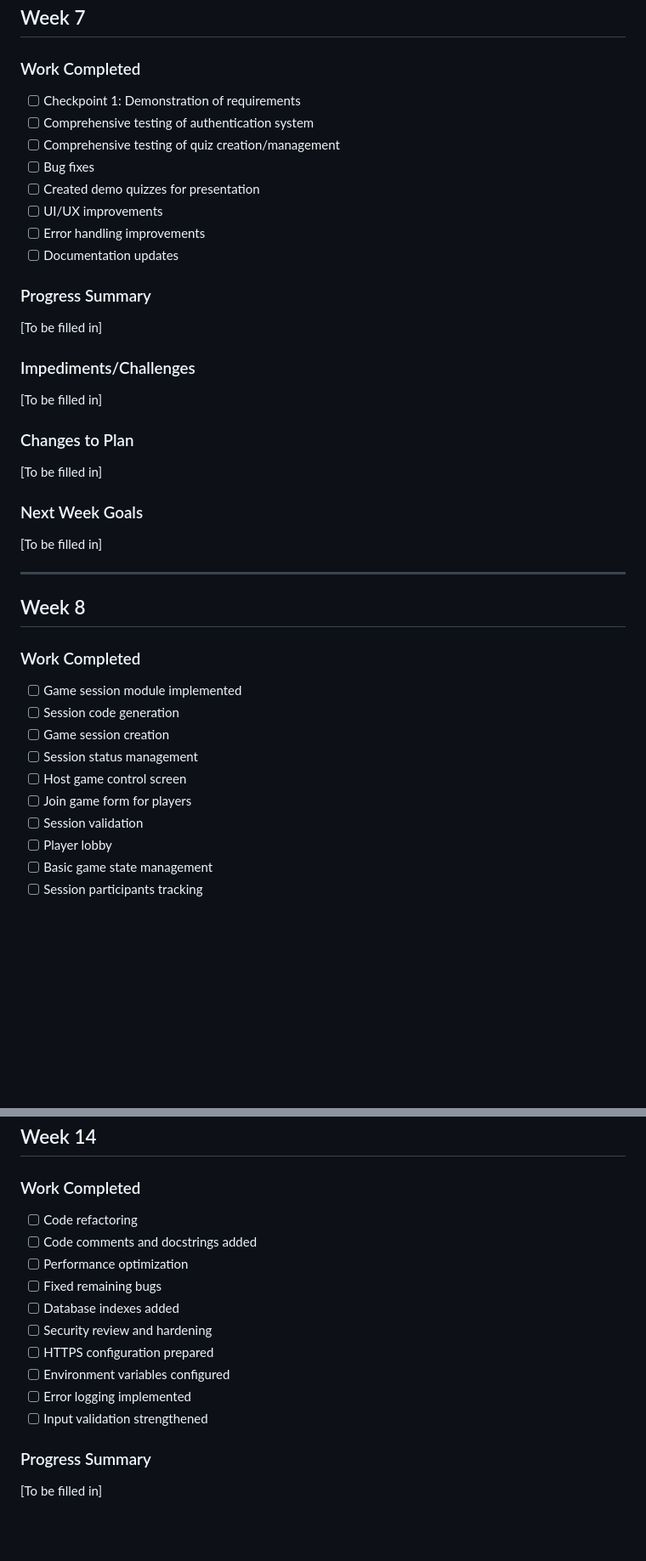
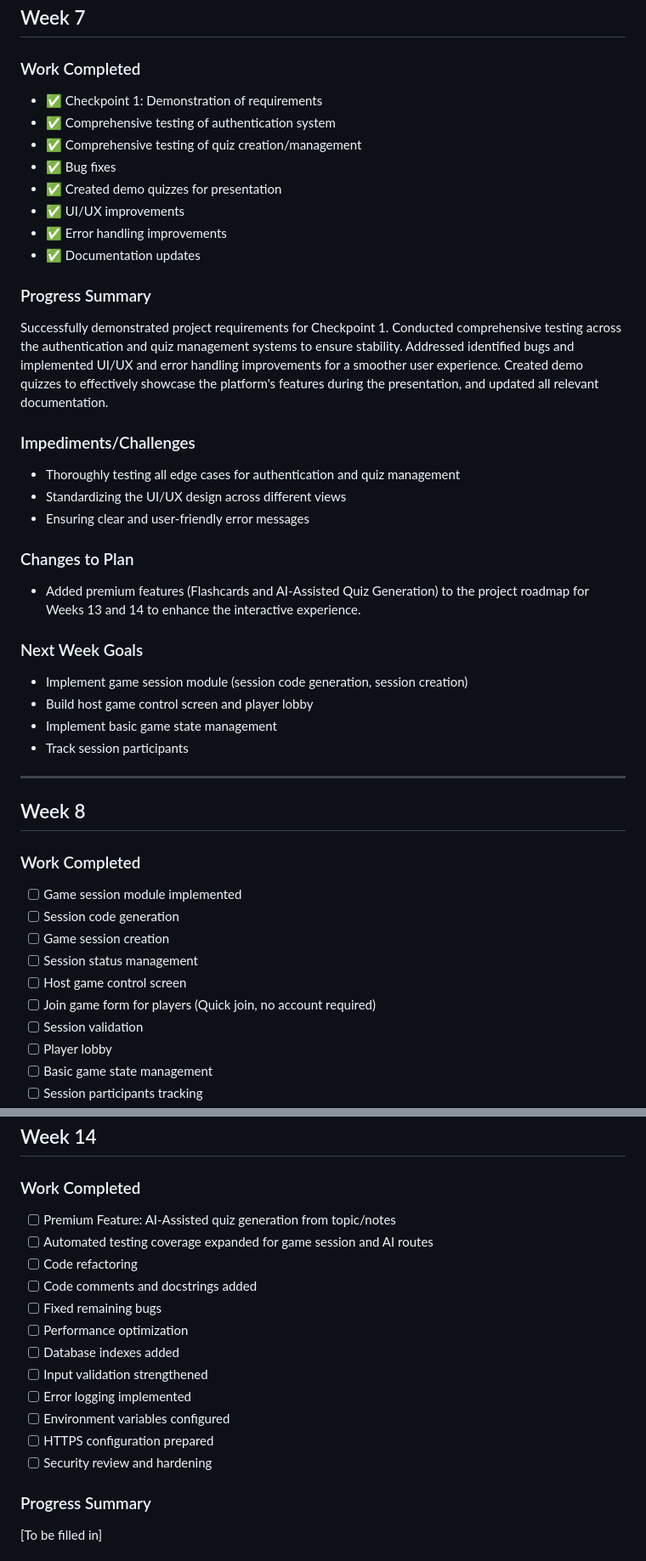
Before and after one commit to EnovWayoi/CSIS3126_Wayoi, a Markdown page: docs/Weekly_Progress_Log.md, 2 parts joined by grey strips. Shown at 85% size. Drawn GitHub-style; blank space fills up the shorter version.

Commit message:
Update Weekly Progress Log (Weeks 7-15) with premium features and testing plan

```diff
--- a/docs/Weekly_Progress_Log.md
+++ b/docs/Weekly_Progress_Log.md
@@ -217,26 +217,31 @@ None
 ## Week 7
 
 ### Work Completed
-- [ ] Checkpoint 1: Demonstration of requirements
-- [ ] Comprehensive testing of authentication system
-- [ ] Comprehensive testing of quiz creation/management
-- [ ] Bug fixes
-- [ ] Created demo quizzes for presentation
-- [ ] UI/UX improvements
-- [ ] Error handling improvements
-- [ ] Documentation updates
+- ✅ Checkpoint 1: Demonstration of requirements
+- ✅ Comprehensive testing of authentication system
+- ✅ Comprehensive testing of quiz creation/management
+- ✅ Bug fixes
+- ✅ Created demo quizzes for presentation
+- ✅ UI/UX improvements
+- ✅ Error handling improvements
+- ✅ Documentation updates
 
 ### Progress Summary
-[To be filled in]
+Successfully demonstrated project requirements for Checkpoint 1. Conducted comprehensive testing across the authentication and quiz management systems to ensure stability. Addressed identified bugs and implemented UI/UX and error handling improvements for a smoother user experience. Created demo quizzes to effectively showcase the platform's features during the presentation, and updated all relevant documentation.
 
 ### Impediments/Challenges
-[To be filled in]
+- Thoroughly testing all edge cases for authentication and quiz management
+- Standardizing the UI/UX design across different views
+- Ensuring clear and user-friendly error messages
 
 ### Changes to Plan
-[To be filled in]
+- Added premium features (Flashcards and AI-Assisted Quiz Generation) to the project roadmap for Weeks 13 and 14 to enhance the interactive experience.
 
 ### Next Week Goals
-[To be filled in]
+- Implement game session module (session code generation, session creation)
+- Build host game control screen and player lobby
+- Implement basic game state management
+- Track session participants
 
 ---
 
@@ -248,7 +253,7 @@ None
 - [ ] Game session creation
 - [ ] Session status management
 - [ ] Host game control screen
-- [ ] Join game form for players
+- [ ] Join game form for players (Quick join, no account required)
 - [ ] Session validation
 - [ ] Player lobby
 - [ ] Basic game state management
@@ -410,16 +415,18 @@ None
 ## Week 14
 
 ### Work Completed
+- [ ] Premium Feature: AI-Assisted quiz generation from topic/notes
+- [ ] Automated testing coverage expanded for game session and AI routes
 - [ ] Code refactoring
 - [ ] Code comments and docstrings added
+- [ ] Fixed remaining bugs
 - [ ] Performance optimization
-- [ ] Fixed remaining bugs
 - [ ] Database indexes added
+- [ ] Input validation strengthened
+- [ ] Error logging implemented
+- [ ] Environment variables configured
+- [ ] HTTPS configuration prepared
 - [ ] Security review and hardening
-- [ ] HTTPS configuration prepared
-- [ ] Environment variables configured
-- [ ] Error logging implemented
-- [ ] Input validation strengthened
 
 ### Progress Summary
 [To be filled in]
```
Also changed, not shown: other parts of docs/Weekly_Progress_Log.md (+3 -3 lines).
